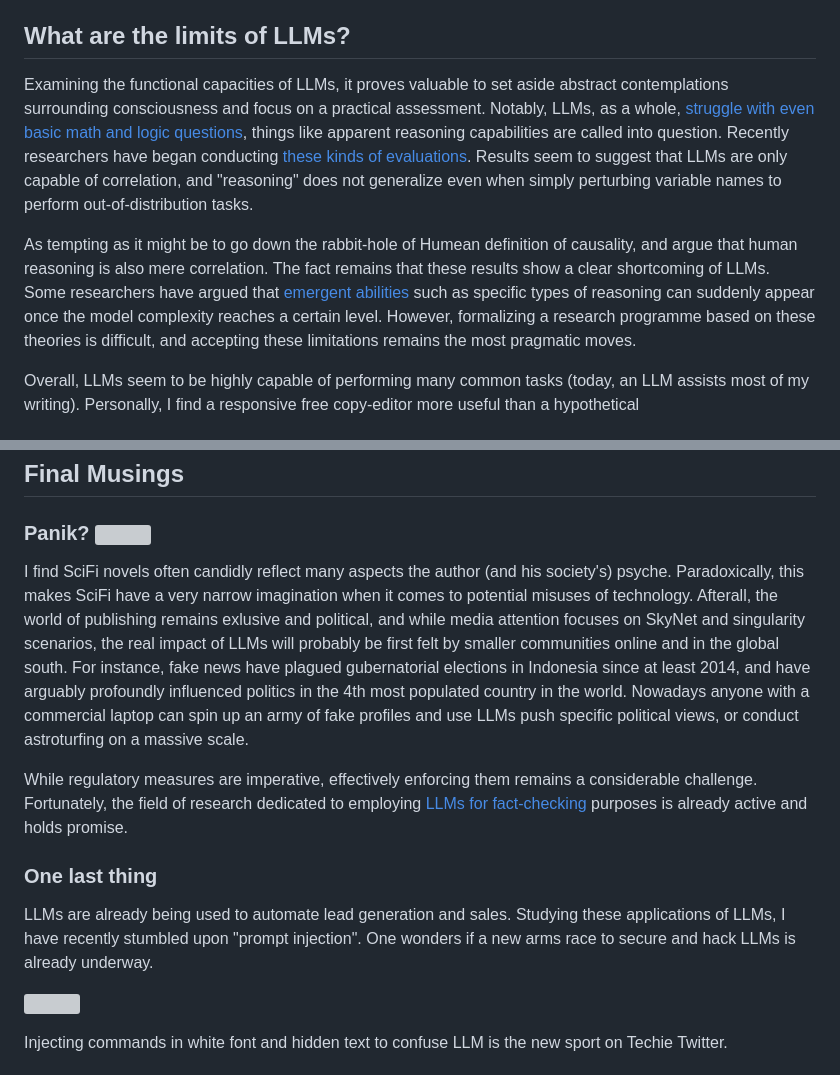
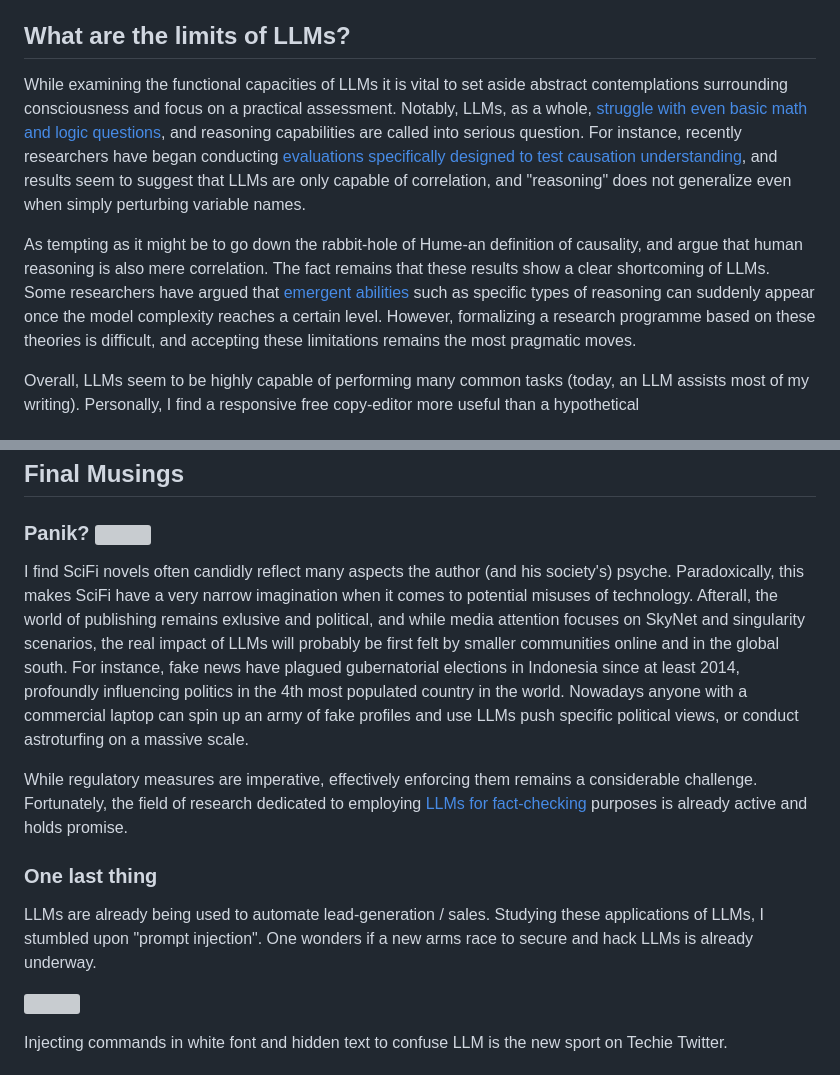
Before and after one commit to Arsu-Lab/Arsu-Lab.github.io, a Markdown page: Blog/BlogFiles/June2023_LLM.md, 2 parts joined by grey strips. Drawn GitHub-style; grey boxes are pictures that could not be loaded.

```diff
--- a/Blog/BlogFiles/June2023_LLM.md
+++ b/Blog/BlogFiles/June2023_LLM.md
@@ -52,9 +52,9 @@ Two week after the the weights of LLaMA were released, researchers from stanford
 
 ## What are the limits of LLMs?
 
-Examining the functional capacities of LLMs, it proves valuable to set aside abstract contemplations surrounding consciousness and focus on a practical assessment. Notably, LLMs, as a whole, [struggle with even basic math and logic questions](https://arxiv.org/abs/2302.13971), things like apparent reasoning  capabilities are called into question. Recently researchers have began conducting [these kinds of evaluations](https://arxiv.org/pdf/2306.05836.pdf). Results seem to suggest that LLMs are only capable of correlation, and "reasoning" does not generalize even when simply perturbing variable names to perform out-of-distribution tasks.
+While examining the functional capacities of LLMs it is vital to set aside abstract contemplations surrounding consciousness and focus on a practical assessment. Notably, LLMs, as a whole, [struggle with even basic math and logic questions](https://arxiv.org/abs/2302.13971), and reasoning capabilities are called into serious question. For instance, recently researchers have began conducting [evaluations specifically designed to test causation understanding](https://arxiv.org/pdf/2306.05836.pdf), and results seem to suggest that LLMs are only capable of correlation, and "reasoning" does not generalize even when simply perturbing variable names.
 
-As tempting as it might be to go down the rabbit-hole of Humean definition of causality, and argue that human reasoning is also mere correlation. The fact remains that these results show a clear shortcoming of LLMs. Some researchers have argued that [emergent abilities](https://github.com/Mooler0410/LLMsPracticalGuid) such as specific types of reasoning can suddenly appear once the model complexity reaches a certain level. However, formalizing a research programme based on these theories is difficult, and accepting these limitations remains the most pragmatic moves.
+As tempting as it might be to go down the rabbit-hole of Hume-an definition of causality, and argue that human reasoning is also mere correlation. The fact remains that these results show a clear shortcoming of LLMs. Some researchers have argued that [emergent abilities](https://github.com/Mooler0410/LLMsPracticalGuid) such as specific types of reasoning can suddenly appear once the model complexity reaches a certain level. However, formalizing a research programme based on these theories is difficult, and accepting these limitations remains the most pragmatic moves.
 
 Overall, LLMs seem to be highly capable of performing many common tasks (today, an LLM assists most of my writing). Personally, I find a responsive free copy-editor more useful than a hypothetical
 
@@ -77,13 +77,13 @@ One interesting option is combining the best of both worlds by defining the spec
 ## Final Musings
 ### Panik?  <img src="./assets/panik.png" style="height:2em;display:inline"></img>
 
-I find SciFi novels often candidly reflect many aspects the author (and his society's) psyche. Paradoxically, this makes SciFi have a very narrow imagination when it comes to potential misuses of technology. Afterall, the world of publishing remains exlusive and political, and while media attention focuses on SkyNet and singularity scenarios, the real impact of LLMs will probably be first felt by smaller communities online and in the global south. For instance, fake news have plagued gubernatorial elections in Indonesia since at least 2014, and have arguably profoundly influenced politics in the 4th most populated country in the world. Nowadays anyone with a commercial laptop can spin up an army of fake profiles and use LLMs push specific political views, or conduct astroturfing on a massive scale.
+I find SciFi novels often candidly reflect many aspects the author (and his society's) psyche. Paradoxically, this makes SciFi have a very narrow imagination when it comes to potential misuses of technology. Afterall, the world of publishing remains exlusive and political, and while media attention focuses on SkyNet and singularity scenarios, the real impact of LLMs will probably be first felt by smaller communities online and in the global south. For instance, fake news have plagued gubernatorial elections in Indonesia since at least 2014, profoundly influencing politics in the 4th most populated country in the world. Nowadays anyone with a commercial laptop can spin up an army of fake profiles and use LLMs push specific political views, or conduct astroturfing on a massive scale.
 
-While regulatory measures are imperative, effectively enforcing them remains a considerable challenge. Fortunately, the field of research dedicated to employing [LLMs for fact-checking](https://arxiv.org/abs/2210.08726)  purposes is already active and holds promise.
+While regulatory measures are imperative, effectively enforcing them remains a considerable challenge. Fortunately, the field of research dedicated to employing [LLMs for fact-checking](https://arxiv.org/abs/2210.08726) purposes is already active and holds promise.
 
 ### One last thing
 
-LLMs are already being used to automate lead generation and sales. Studying these applications of LLMs, I have recently stumbled upon "prompt injection". One wonders if a new arms race to secure and hack LLMs is already underway.
+LLMs are already being used to automate lead-generation / sales. Studying these applications of LLMs, I stumbled upon "prompt injection". One wonders if a new arms race to secure and hack LLMs is already underway.
 
 <img src="./Blog/BlogFiles/June2023_LLM/promptInject.png" src="width:30%;"></img>
 <p class="text-sm-center" style="margin:0em 8em 1em; font-size:0.8em;"> Injecting commands in white font and hidden text to confuse LLM is the new sport on Techie Twitter.</p>
```
Also changed, not shown: other parts of Blog/BlogFiles/June2023_LLM.md (+8 -8 lines).
